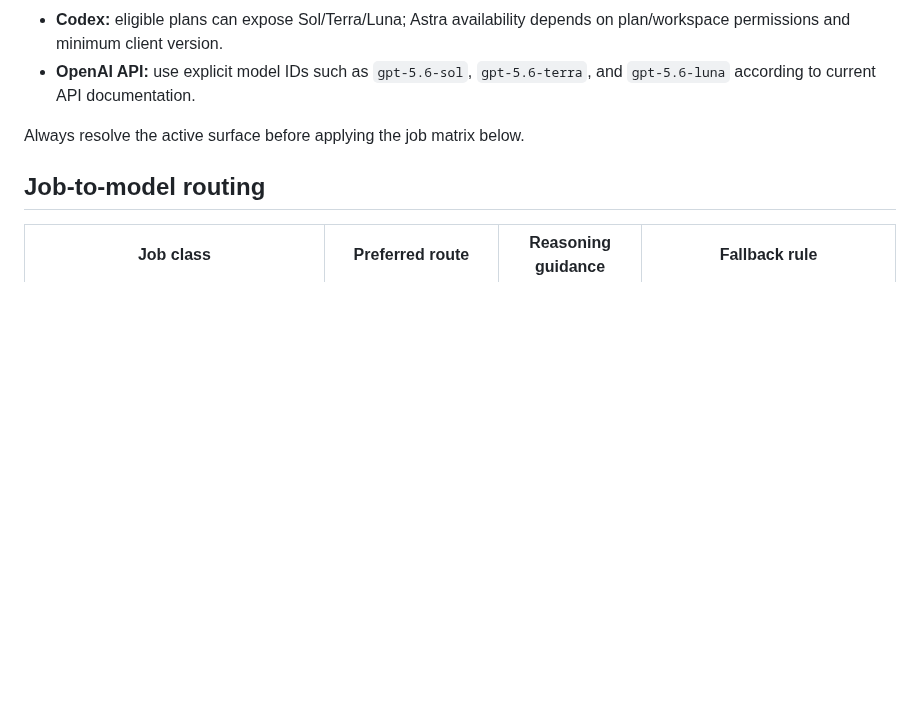
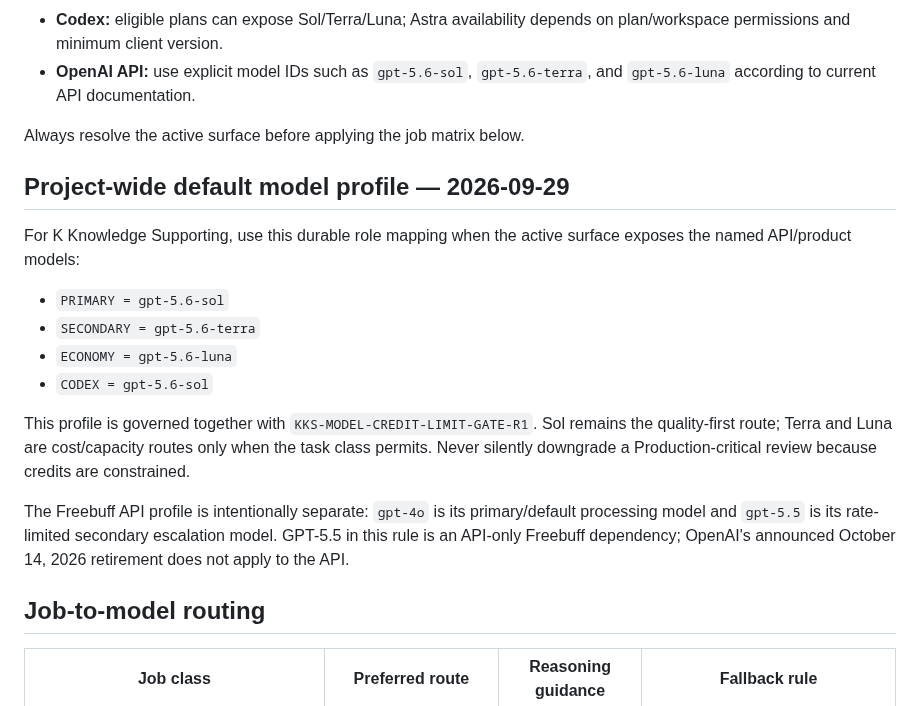
Before and after one commit to RepoKan/K-Knowledgeable-, a Markdown page: docs/governance/K_KNOWLEDGE_SUPPORTING_MODEL_ROUTING_R1.md, the part around one of its changes. GitHub-like rendering; blank space fills up the shorter version.

Commit message:
docs: refresh model routing verification

```diff
--- a/docs/governance/K_KNOWLEDGE_SUPPORTING_MODEL_ROUTING_R1.md
+++ b/docs/governance/K_KNOWLEDGE_SUPPORTING_MODEL_ROUTING_R1.md
@@ -53,6 +53,19 @@ Model names cannot be treated as globally selectable across every surface.
 - **OpenAI API:** use explicit model IDs such as `gpt-5.6-sol`, `gpt-5.6-terra`, and `gpt-5.6-luna` according to current API documentation.
 
 Always resolve the active surface before applying the job matrix below.
+
+## Project-wide default model profile — 2026-09-29
+
+For K Knowledge Supporting, use this durable role mapping when the active surface exposes the named API/product models:
+
+- `PRIMARY = gpt-5.6-sol`
+- `SECONDARY = gpt-5.6-terra`
+- `ECONOMY = gpt-5.6-luna`
+- `CODEX = gpt-5.6-sol`
+
+This profile is governed together with `KKS-MODEL-CREDIT-LIMIT-GATE-R1`. Sol remains the quality-first route; Terra and Luna are cost/capacity routes only when the task class permits. Never silently downgrade a Production-critical review because credits are constrained.
+
+The Freebuff API profile is intentionally separate: `gpt-4o` is its primary/default processing model and `gpt-5.5` is its rate-limited secondary escalation model. GPT-5.5 in this rule is an API-only Freebuff dependency; OpenAI's announced October 14, 2026 retirement does not apply to the API.
 
 ## Job-to-model routing
 
```
Also changed, not shown: other parts of docs/governance/K_KNOWLEDGE_SUPPORTING_MODEL_ROUTING_R1.md (+2 -2 lines).
